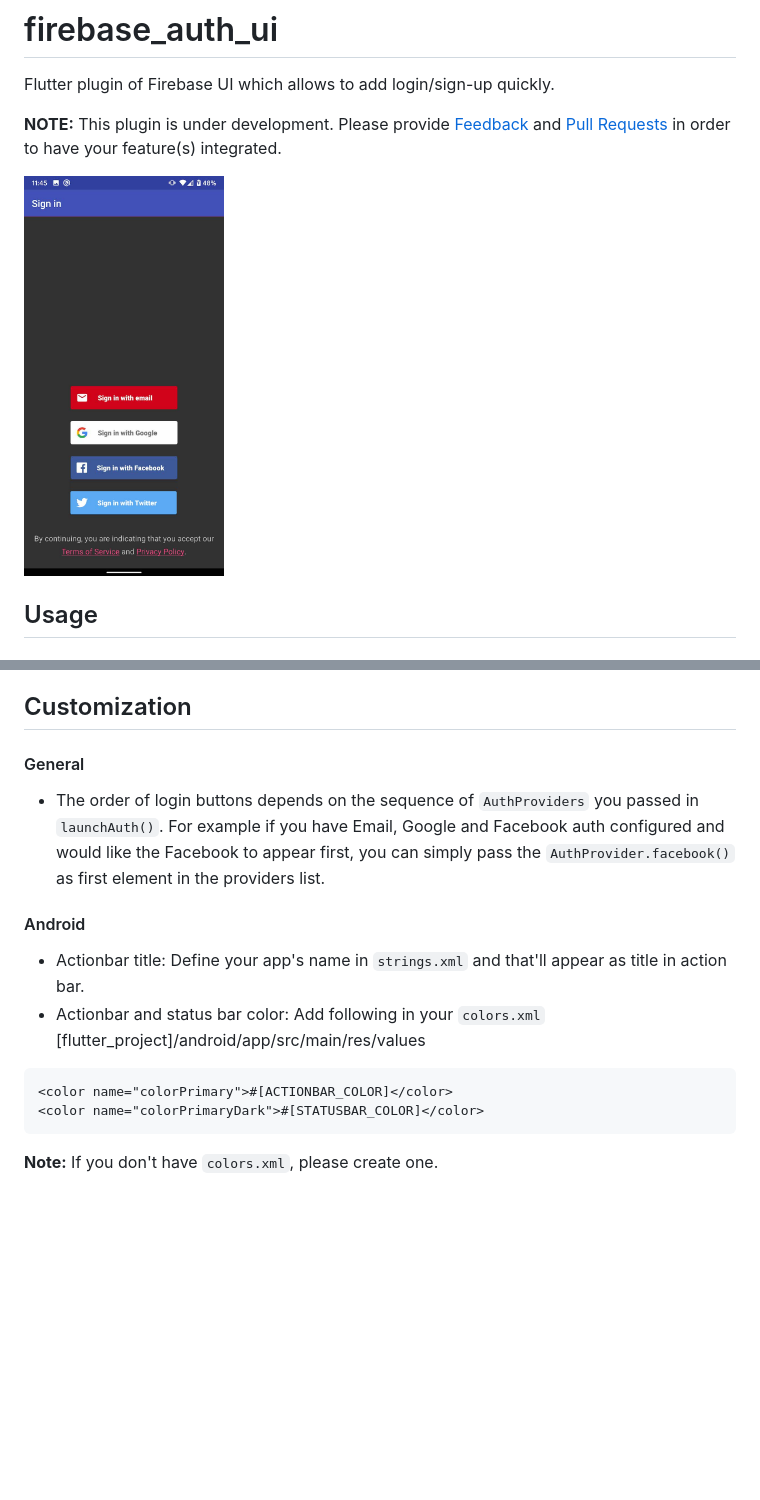
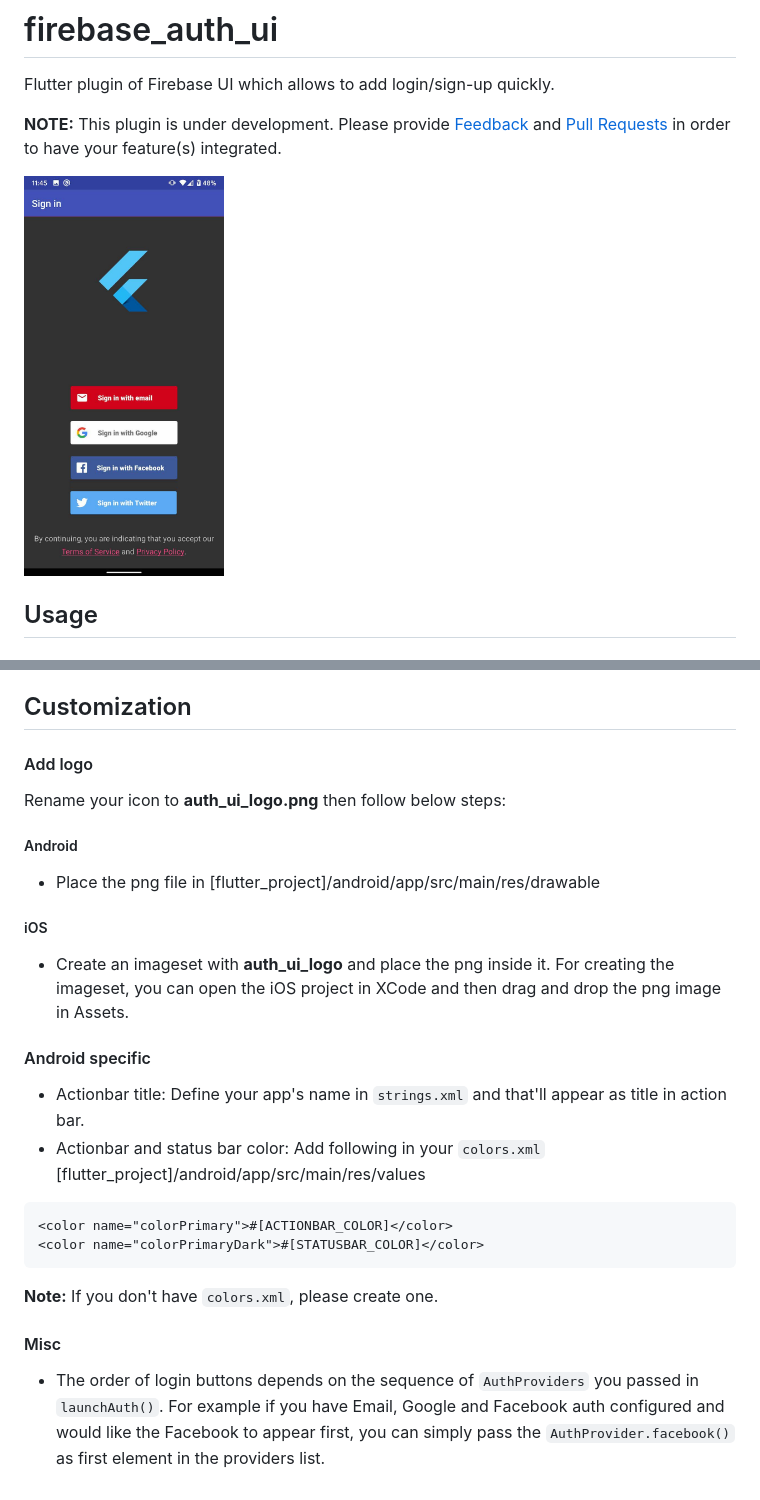
Before and after one commit to sam0829/firebase_auth_ui, a Markdown page: README.md, 2 parts joined by grey strips. Drawn GitHub-style; pictures changed too: assets/preview.jpg; blank space fills up the shorter version.

Commit message:
Updated example and README.

````diff
--- a/README.md
+++ b/README.md
@@ -138,9 +138,14 @@ Add following lines in **strings.xml** [flutter_project]/android/app/src/main/re
 If you have already configured Google login for iOS following above steps, then you don't need to do anything else. If not, please follow the exact same step.
 
 ## Customization
-#### General
-- The order of login buttons depends on the sequence of `AuthProviders` you passed in `launchAuth()`. For example if you have Email, Google and Facebook auth configured and would like the Facebook to appear first, you can simply pass the `AuthProvider.facebook()` as first element in the providers list.
-#### Android
+#### Add logo
+Rename your icon to **auth_ui_logo.png** then follow below steps:
+##### Android
+- Place the png file in [flutter_project]/android/app/src/main/res/drawable
+##### iOS
+- Create an imageset with **auth_ui_logo** and place the png inside it. For creating the imageset, you can open the iOS project in XCode and then drag and drop the png image in Assets.
+
+#### Android specific
 - Actionbar title:
 Define your app's name in `strings.xml` and that'll appear as title in action bar.
 - Actionbar and status bar color:
@@ -150,3 +155,6 @@ Add following in your `colors.xml` [flutter_project]/android/app/src/main/res/va
 <color name="colorPrimaryDark">#[STATUSBAR_COLOR]</color>
 ```
 **Note:** If you don't have `colors.xml`, please create one.
+
+#### Misc
+- The order of login buttons depends on the sequence of `AuthProviders` you passed in `launchAuth()`. For example if you have Email, Google and Facebook auth configured and would like the Facebook to appear first, you can simply pass the `AuthProvider.facebook()` as first element in the providers list.
````
Also changed, not shown: 10 other files.
